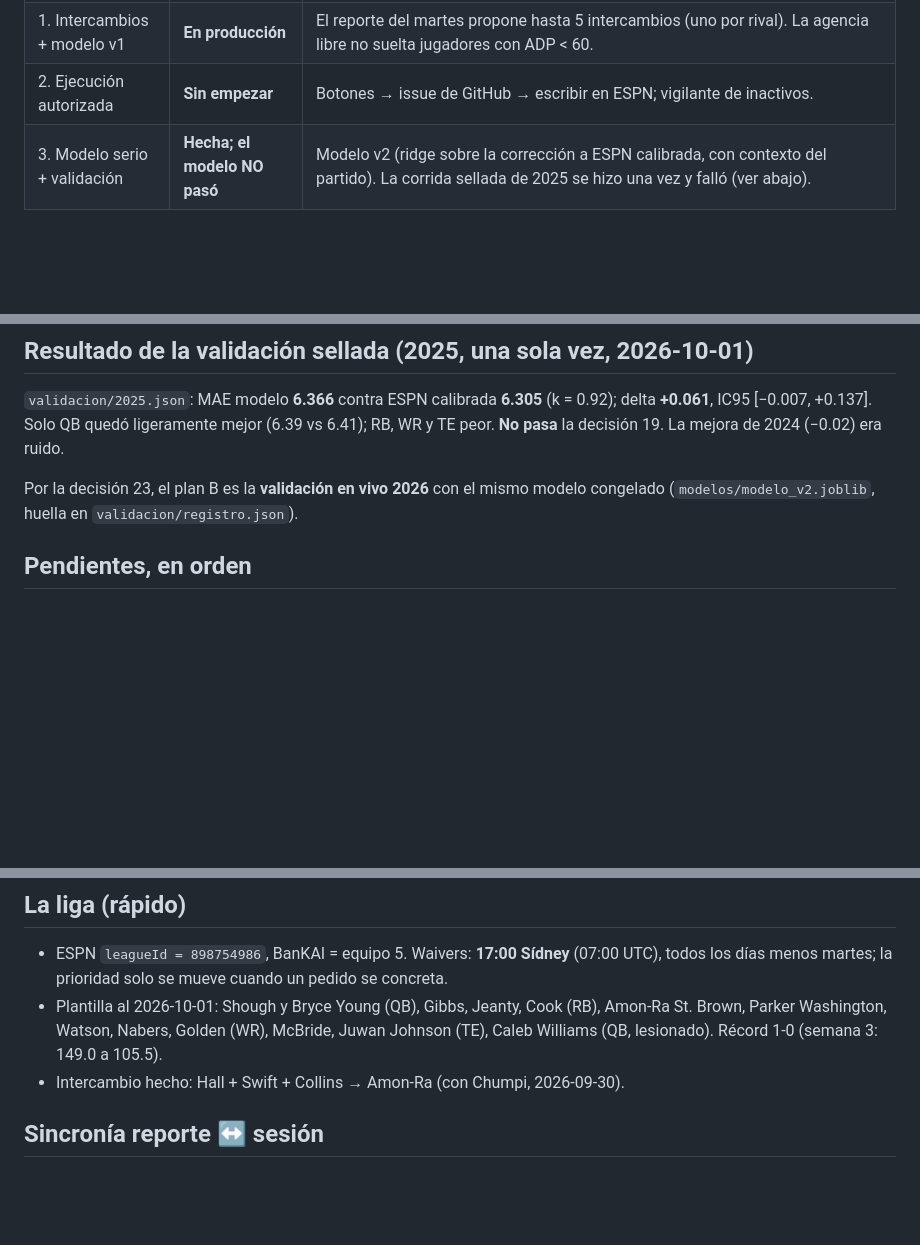
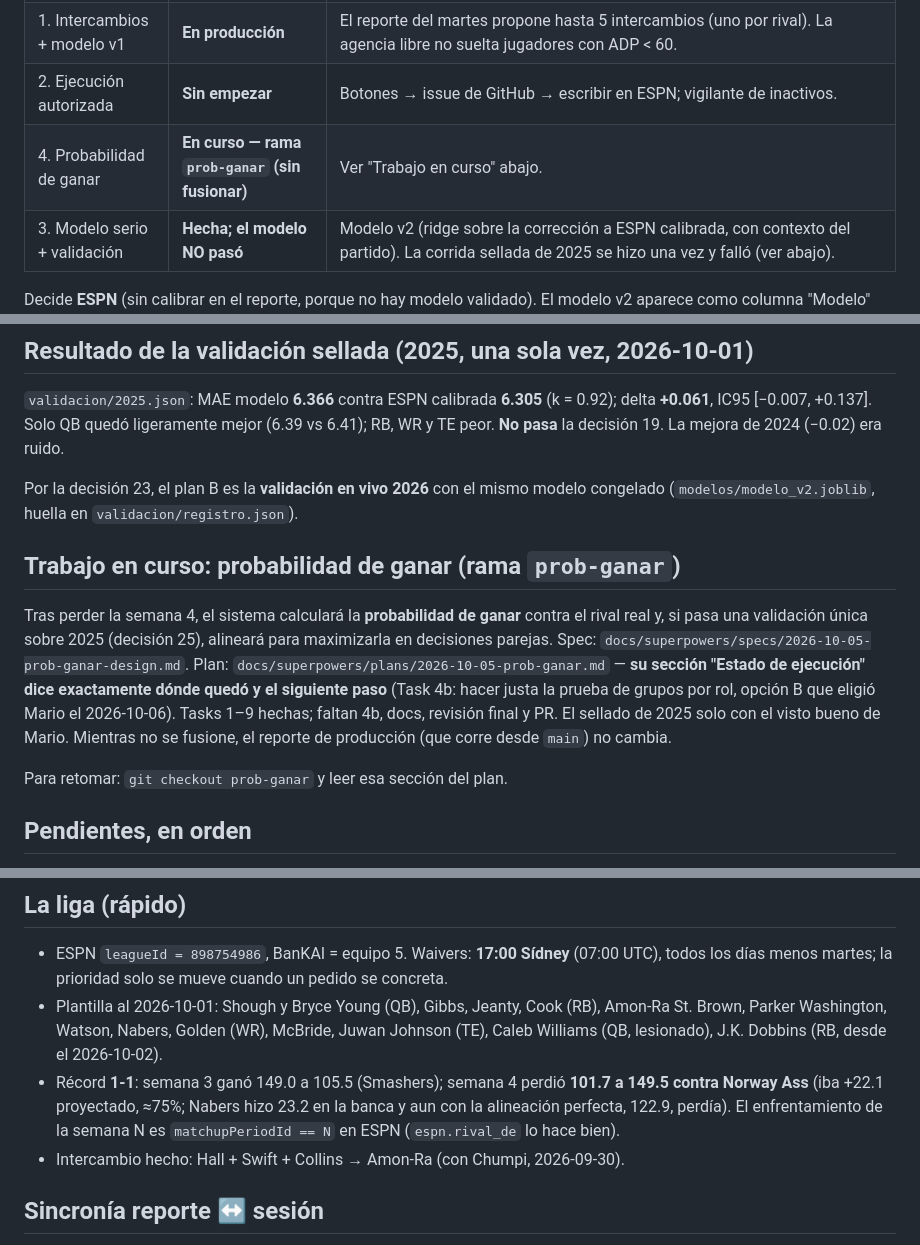
Before and after one commit to Mariocgaitan/fantasy-nfl, a Markdown page: docs/ESTADO.md, 3 parts joined by grey strips. GitHub-like rendering; blank space fills up the shorter version.

Commit message:
docs: estado al 2026-10-06 (récord 1-1, trabajo en curso en prob-ganar)
Co-Authored-By: Claude Opus 5.5 <noreply@anthropic.com>

```diff
--- a/docs/ESTADO.md
+++ b/docs/ESTADO.md
@@ -11,6 +11,7 @@ y antes de la spec (`docs/superpowers/specs/2026-09-26-sistema-fantasy-design.md
 | 0. Reporte provisional | **En producción** | Martes 19:00, viernes 08:00 y domingo 20:00 (Sídney): "Qué hacer" con urgencia (🔴/🟡/⚪), plantilla con lugares libres (respaldo o moneda de cambio), plan si alguien queda fuera, agencia libre e intercambios por semana, ganando rol (libres y banca de rivales). Página en GitHub Pages + aviso por Gmail. |
 | 1. Intercambios + modelo v1 | **En producción** | El reporte del martes propone hasta 5 intercambios (uno por rival). La agencia libre no suelta jugadores con ADP < 60. |
 | 2. Ejecución autorizada | **Sin empezar** | Botones → issue de GitHub → escribir en ESPN; vigilante de inactivos. |
+| 4. Probabilidad de ganar | **En curso — rama `prob-ganar` (sin fusionar)** | Ver "Trabajo en curso" abajo. |
 | 3. Modelo serio + validación | **Hecha; el modelo NO pasó** | Modelo v2 (ridge sobre la corrección a ESPN calibrada, con contexto del partido). La corrida sellada de 2025 se hizo una vez y falló (ver abajo). |
 
 Decide **ESPN** (sin calibrar en el reporte, porque no hay modelo validado). El modelo v2
@@ -24,6 +25,19 @@ RB, WR y TE peor. **No pasa** la decisión 19. La mejora de 2024 (−0.02) era r
 
 Por la decisión 23, el plan B es la **validación en vivo 2026** con el mismo modelo
 congelado (`modelos/modelo_v2.joblib`, huella en `validacion/registro.json`).
+
+## Trabajo en curso: probabilidad de ganar (rama `prob-ganar`)
+
+Tras perder la semana 4, el sistema calculará la **probabilidad de ganar** contra el rival real y,
+si pasa una validación única sobre 2025 (decisión 25), alineará para maximizarla en decisiones
+parejas. Spec: `docs/superpowers/specs/2026-10-05-prob-ganar-design.md`. Plan:
+`docs/superpowers/plans/2026-10-05-prob-ganar.md` — **su sección "Estado de ejecución" dice
+exactamente dónde quedó y el siguiente paso** (Task 4b: hacer justa la prueba de grupos por rol,
+opción B que eligió Mario el 2026-10-06). Tasks 1–9 hechas; faltan 4b, docs, revisión final y PR.
+El sellado de 2025 solo con el visto bueno de Mario. Mientras no se fusione, el reporte de
+producción (que corre desde `main`) no cambia.
+
+Para retomar: `git checkout prob-ganar` y leer esa sección del plan.
 
 ## Pendientes, en orden
 
@@ -64,7 +78,11 @@ congelado (`modelos/modelo_v2.joblib`, huella en `validacion/registro.json`).
   todos los días menos martes; la prioridad solo se mueve cuando un pedido se concreta.
 - Plantilla al 2026-10-01: Shough y Bryce Young (QB), Gibbs, Jeanty, Cook (RB),
   Amon-Ra St. Brown, Parker Washington, Watson, Nabers, Golden (WR), McBride, Juwan
-  Johnson (TE), Caleb Williams (QB, lesionado). Récord 1-0 (semana 3: 149.0 a 105.5).
+  Johnson (TE), Caleb Williams (QB, lesionado), J.K. Dobbins (RB, desde el 2026-10-02).
+- Récord **1-1**: semana 3 ganó 149.0 a 105.5 (Smashers); semana 4 perdió **101.7 a 149.5
+  contra Norway Ass** (iba +22.1 proyectado, ≈75%; Nabers hizo 23.2 en la banca y aun con la
+  alineación perfecta, 122.9, perdía). El enfrentamiento de la semana N es `matchupPeriodId == N`
+  en ESPN (`espn.rival_de` lo hace bien).
 - Intercambio hecho: Hall + Swift + Collins → Amon-Ra (con Chumpi, 2026-09-30).
 
 ## Sincronía reporte ↔ sesión
```
Also changed, not shown: other parts of docs/ESTADO.md (+1 -1 lines).
